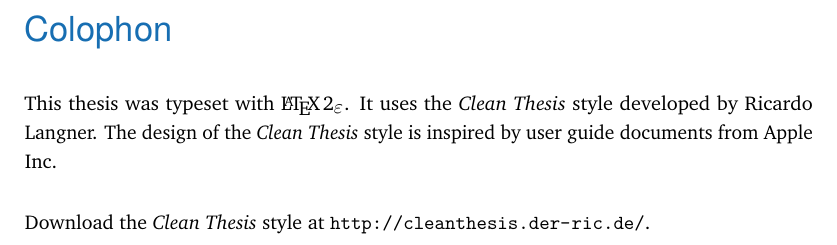
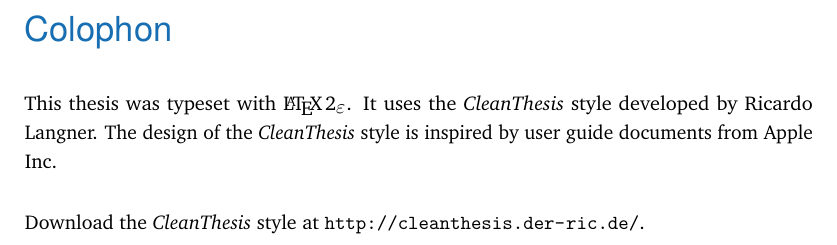
Before and after one commit to derric/cleanthesis, a LaTeX thesis (thesis-example.tex, which reads content/colophon.tex): part of page 43 of 46, cut so that both start at the same text. Compiled offline with pdfLaTeX.

Commit message:
- Fix: name "clean thesis" without a space

```diff
--- a/content/colophon.tex
+++ b/content/colophon.tex
@@ -6,6 +6,8 @@
 \pdfbookmark[0]{Colophon}{Colophon}
 \section*{Colophon}
 
-This thesis was typeset with \LaTeXe. It uses the \textit{Clean Thesis} style developed by Ricardo Langner. The design of the \textit{Clean Thesis} style is inspired by user guide documents from Apple Inc.
+This thesis was typeset with \LaTeXe.
+It uses the \textit{CleanThesis} style developed by Ricardo Langner.
+The design of the \textit{CleanThesis} style is inspired by user guide documents from Apple Inc.
 
-Download the \textit{Clean Thesis} style at \url{http://cleanthesis.der-ric.de/}.
+Download the \textit{CleanThesis} style at \url{http://cleanthesis.der-ric.de/}.
```
